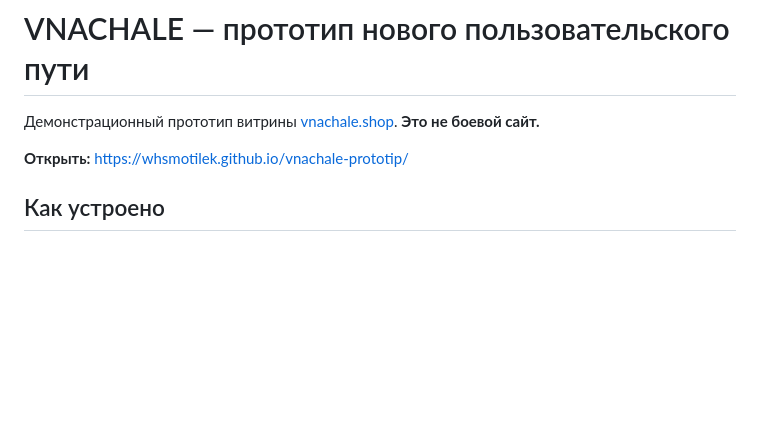
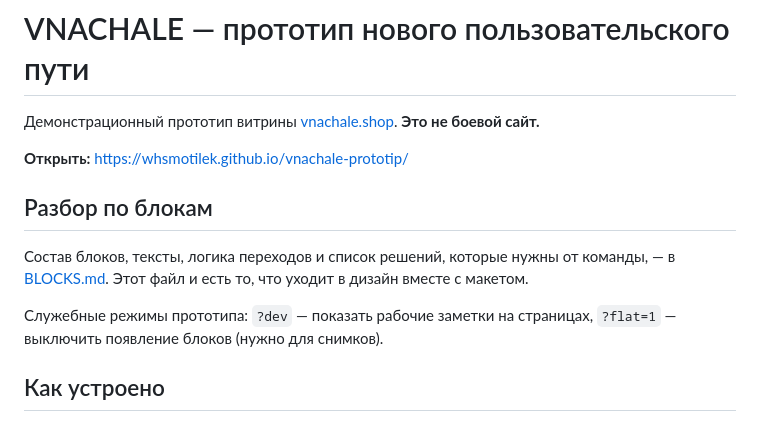
Before and after one commit to whsmotilek/vnachale-prototip, a Markdown page: README.md, the part around the change. Rendered like a GitHub page; blank space fills up the shorter version.

```diff
--- a/README.md
+++ b/README.md
@@ -3,6 +3,16 @@
 Демонстрационный прототип витрины [vnachale.shop](https://vnachale.shop). **Это не боевой сайт.**
 
 **Открыть:** https://whsmotilek.github.io/vnachale-prototip/
+
+## Разбор по блокам
+
+Состав блоков, тексты, логика переходов и список решений, которые нужны
+от команды, — в [BLOCKS.md](BLOCKS.md). Этот файл и есть то, что уходит
+в дизайн вместе с макетом.
+
+Служебные режимы прототипа: `?dev` — показать рабочие заметки на страницах,
+`?flat=1` — выключить появление блоков (нужно для снимков).
+
 
 ## Как устроено
 
```
Also changed, not shown: BLOCKS.md (added, +244 -0 lines).
